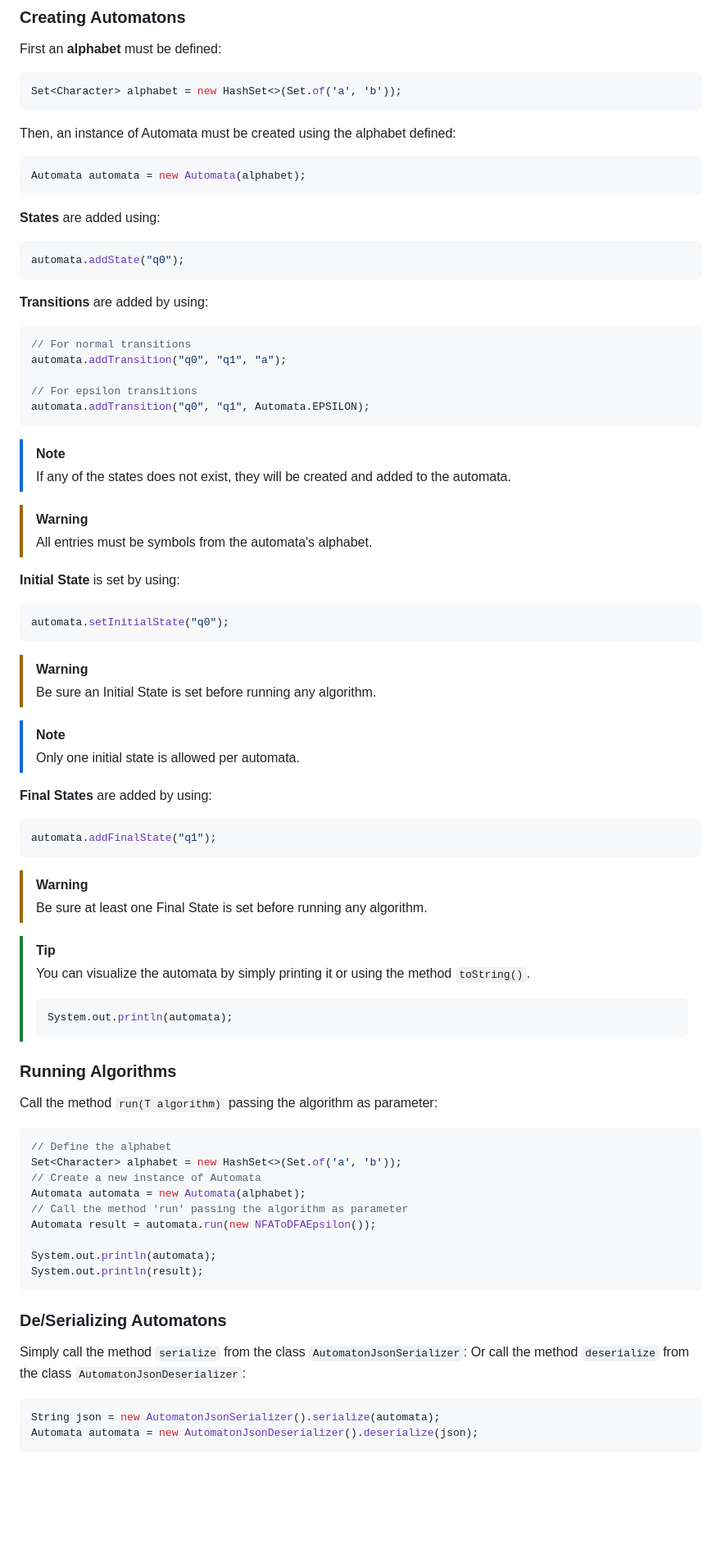
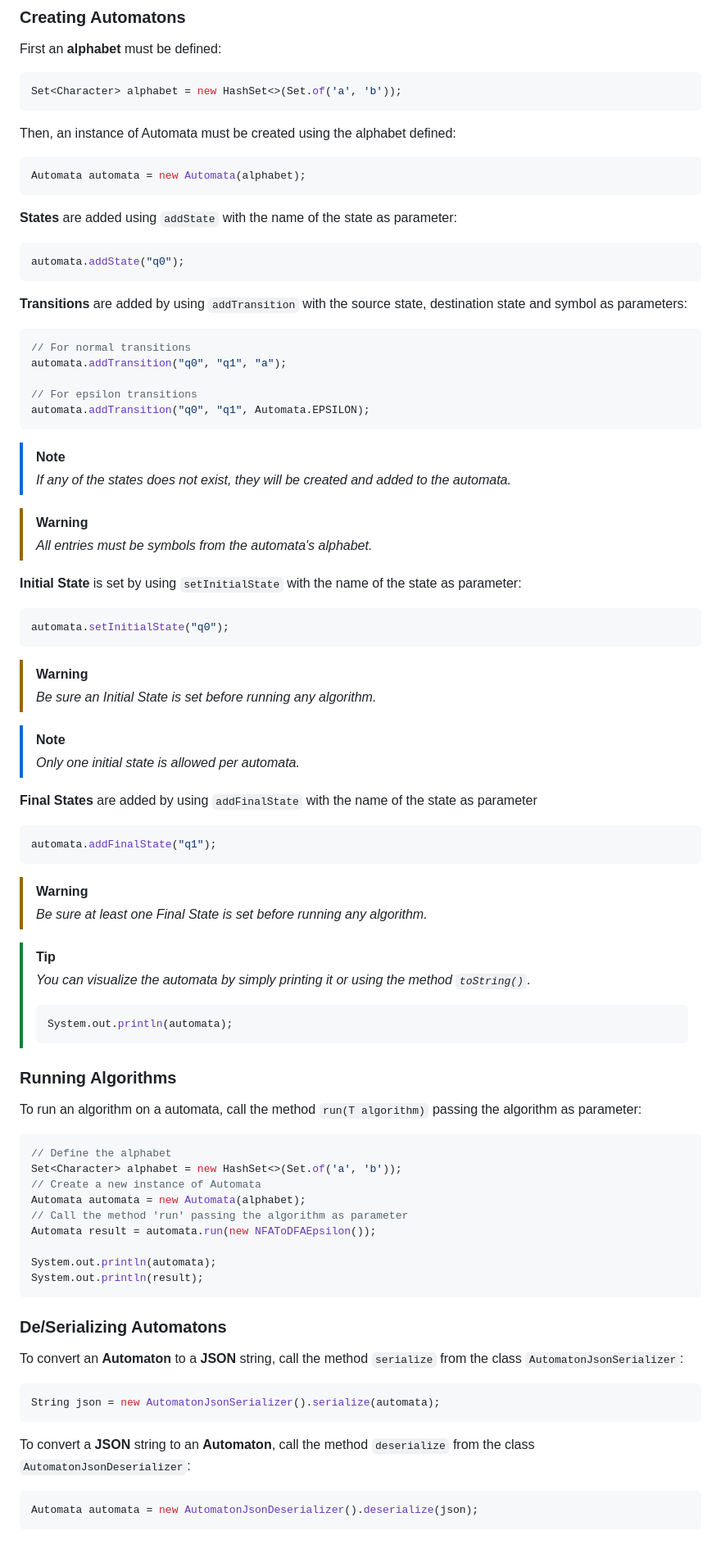
Before and after one commit to Lcs002/Automatons, a Markdown page: README.md, the part around one of its changes. Shown at 82% size. Drawn GitHub-style; blank space fills up the shorter version.

````diff
--- a/README.md
+++ b/README.md
@@ -41,12 +48,12 @@ Then, an instance of Automata must be created using the alphabet defined:
 Automata automata = new Automata(alphabet);
 ```
 
-**States** are added using:
+**States** are added using `addState` with the name of the state as parameter:
 ```java
 automata.addState("q0");
 ```
 
-**Transitions** are added by using:
+**Transitions** are added by using `addTransition` with the source state, destination state and symbol as parameters:
 ```java
 // For normal transitions
 automata.addTransition("q0", "q1", "a");
@@ -56,38 +63,38 @@ automata.addTransition("q0", "q1", Automata.EPSILON);
 ```
 
 > [!NOTE]
-> If any of the states does not exist, they will be created and added to the automata.
+> _If any of the states does not exist, they will be created and added to the automata._
 
 > [!WARNING]
-> All entries must be symbols from the automata's alphabet.
+> _All entries must be symbols from the automata's alphabet._
 
-**Initial State** is set by using:
+**Initial State** is set by using `setInitialState` with the name of the state as parameter:
 ```java
 automata.setInitialState("q0");
 ```
 
 > [!WARNING]
-> Be sure an Initial State is set before running any algorithm.
+> _Be sure an Initial State is set before running any algorithm._
 
 > [!NOTE]
-> Only one initial state is allowed per automata.
+> _Only one initial state is allowed per automata._
 
-**Final States** are added by using:
+**Final States** are added by using `addFinalState` with the name of the state as parameter
 ```java
 automata.addFinalState("q1");
 ```
 
 > [!WARNING]
-> Be sure at least one Final State is set before running any algorithm.
+> _Be sure at least one Final State is set before running any algorithm._
 
 > [!TIP]
-> You can visualize the automata by simply printing it or using the method `toString()`.
+> _You can visualize the automata by simply printing it or using the method `toString()`._
 > ```java
 > System.out.println(automata);
 > ```
 
 ### Running Algorithms
-Call the method `run(T algorithm)` passing the algorithm as parameter:
+To run an algorithm on a automata, call the method `run(T algorithm)` passing the algorithm as parameter:
 ```java
 // Define the alphabet
 Set<Character> alphabet = new HashSet<>(Set.of('a', 'b'));
@@ -99,10 +106,13 @@ Automata result = automata.run(new NFAToDFAEpsilon());
 System.out.println(automata);
 System.out.println(result);
 ```
+
 ### De/Serializing Automatons
-Simply call the method `serialize` from the class `AutomatonJsonSerializer`:
-Or call the method `deserialize` from the class `AutomatonJsonDeserializer`:
+To convert an **Automaton** to a **JSON** string, call the method `serialize` from the class `AutomatonJsonSerializer`:
 ```java
 String json = new AutomatonJsonSerializer().serialize(automata);
+```
+To convert a **JSON** string to an **Automaton**, call the method `deserialize` from the class `AutomatonJsonDeserializer`:
+```java
 Automata automata = new AutomatonJsonDeserializer().deserialize(json);
 ```
````
Also changed, not shown: other parts of README.md (+8 -1 lines).
